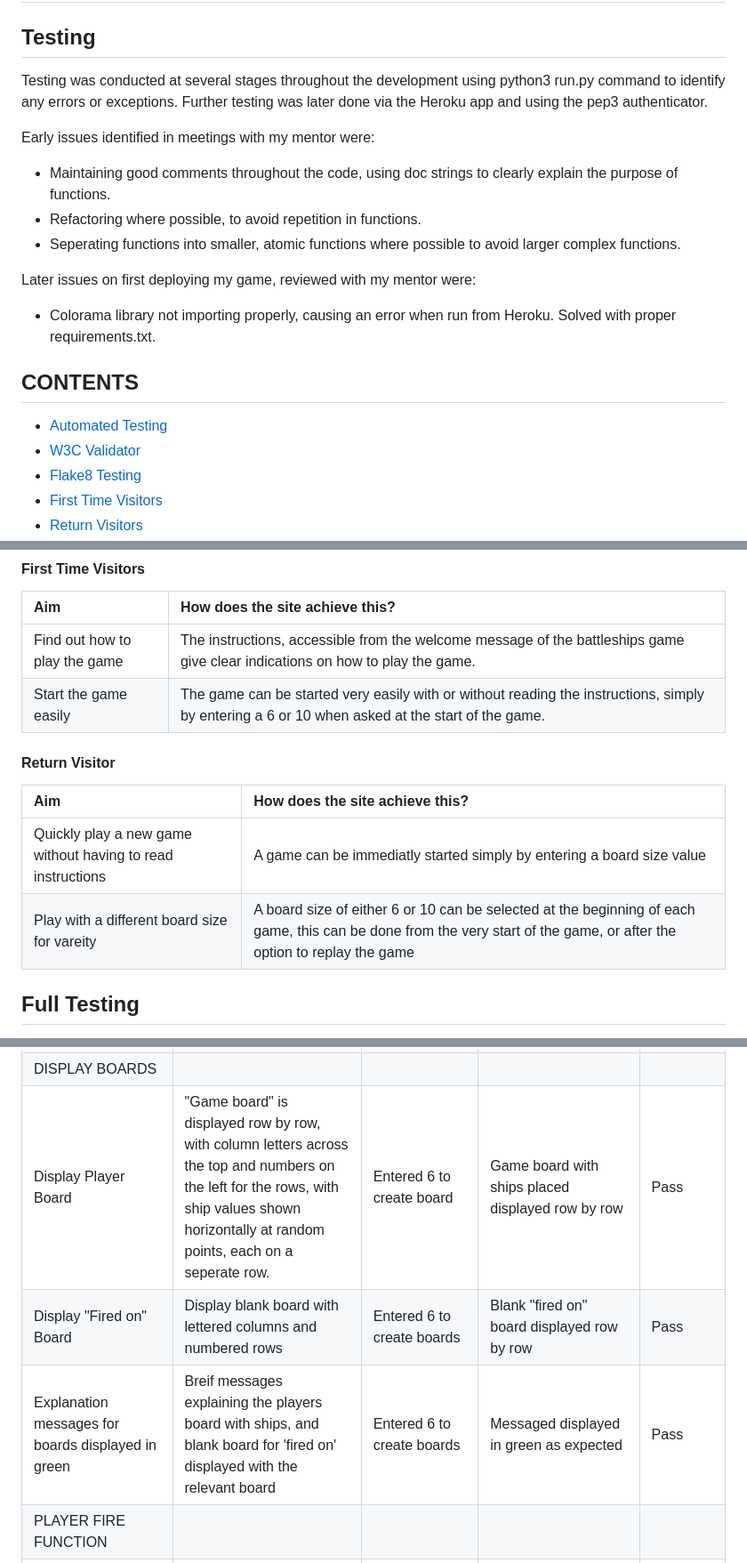
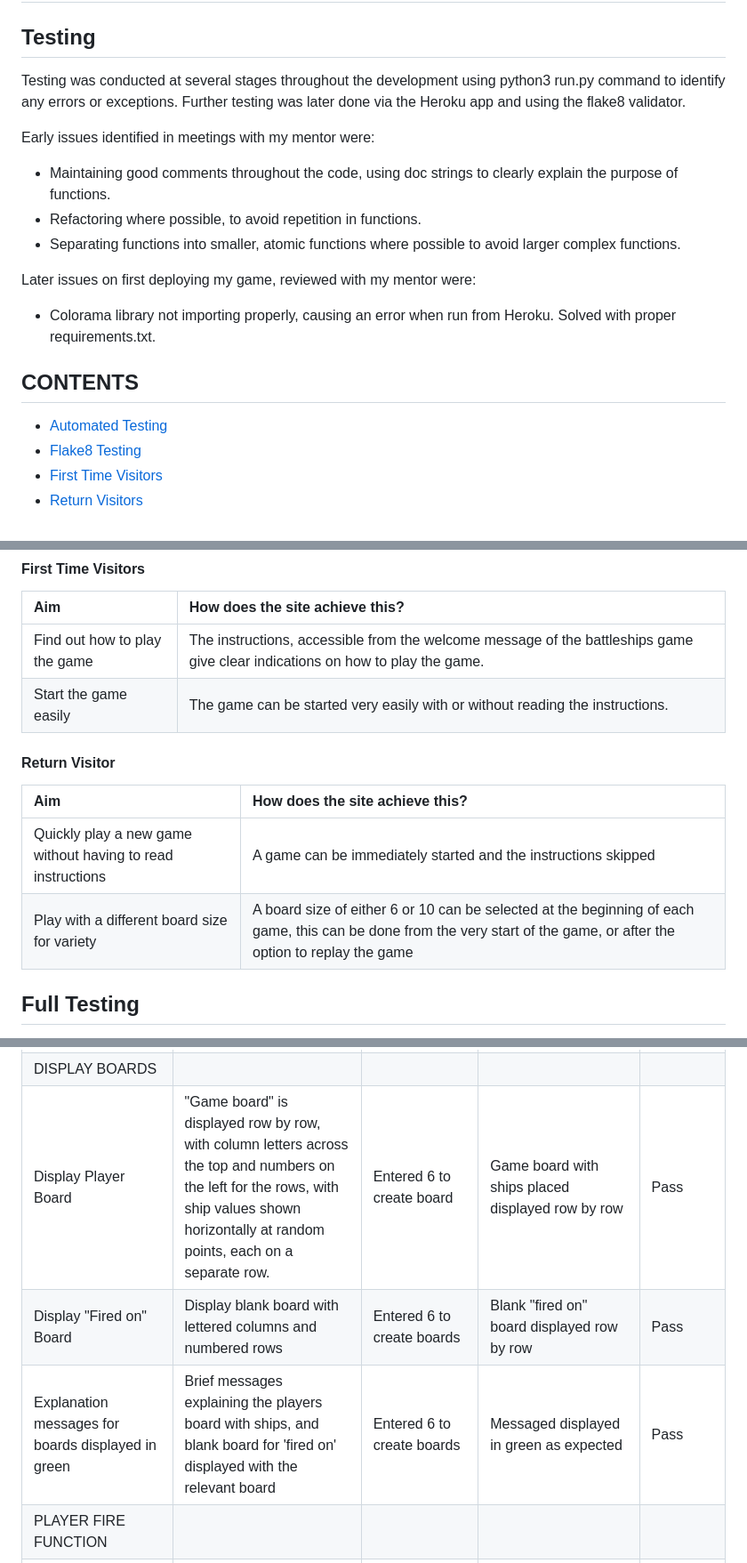
Before and after one commit to TomLiDev/battleships, a Markdown page: TESTING.md, 3 parts joined by grey strips. Shown at 89% size. Drawn GitHub-style.

Commit message:
Correct spelling mistakes in testing.md

```diff
--- a/TESTING.md
+++ b/TESTING.md
@@ -2,13 +2,13 @@
 
 ## Testing
 
-Testing was conducted at several stages throughout the development using python3 run.py command to identify any errors or exceptions. Further testing was later done via the Heroku app and using the pep3 authenticator.
+Testing was conducted at several stages throughout the development using python3 run.py command to identify any errors or exceptions. Further testing was later done via the Heroku app and using the flake8 validator.
 
 Early issues identified in meetings with my mentor were:
 
 - Maintaining good comments throughout the code, using doc strings to clearly explain the purpose of functions.
 - Refactoring where possible, to avoid repetition in functions.
-- Seperating functions into smaller, atomic functions where possible to avoid larger complex functions.
+- Separating functions into smaller, atomic functions where possible to avoid larger complex functions.
 
 Later issues on first deploying my game, reviewed with my mentor were:
 
@@ -17,7 +17,6 @@ Later issues on first deploying my game, reviewed with my mentor were:
 ## CONTENTS
 
 - [Automated Testing](#automated-testing)
-- [W3C Validator](#w3c-validator)
 - [Flake8 Testing](#flake8-testing)
 - [First Time Visitors](#first-time-visitors)
 - [Return Visitors](#return-visitor)
@@ -45,14 +44,14 @@ To ensure compliance with pep8 standard throughout my code, I attempted to insta
 | Aim                                                 | How does the site achieve this?                                                                                                                                                                                                   |
 | :-------------------------------------------------- | :-------------------------------------------------------------------------------------------------------------------------------------------------------------------------------------------------------------------------------- |
 | Find out how to play the game                       | The instructions, accessible from the welcome message of the battleships game give clear indications on how to play the game.                                                                                                                             |
-| Start the game easily                               | The game can be started very easily with or without reading the instructions, simply by entering a 6 or 10 when asked at the start of the game.                                                        |
+| Start the game easily                               | The game can be started very easily with or without reading the instructions.                                                        |
 
 #### Return Visitor
 
 | Aim                                                    | How does the site achieve this?                                                                                                                                         |
 | :----------------------------------------------------- | :---------------------------------------------------------------------------------------------------------------------------------------------------------------------- |
-| Quickly play a new game without having to read instructions | A game can be immediatly started simply by entering a board size value |
-| Play with a different board size for vareity                                       | A board size of either 6 or 10 can be selected at the beginning of each game, this can be done from the very start of the game, or after the option to replay the game                                                 |
+| Quickly play a new game without having to read instructions | A game can be immediately started and the instructions skipped |
+| Play with a different board size for variety                                       | A board size of either 6 or 10 can be selected at the beginning of each game, this can be done from the very start of the game, or after the option to replay the game                                                 |
 
 ## Full Testing
 
@@ -72,9 +71,9 @@ Testing was conducted using Google Chrome, MS Edge and Safari.
 | Correct Input pass  | Input of either 6 or 10 is passed to function and game begins | Entered 6 or 10 | Input accepted, game begins    | Pass      |
 | Incorrect Input Validated | Input other than 6 or 10 does not progress game and user is asked to enter another value, without the game restarting | Entered different value to 6 or 10      | Message printed to user asking them to try again without exiting the game  | Pass      |
 | DISPLAY BOARDS      |                                                           |                   |                                  |           |
-| Display Player Board | "Game board" is displayed row by row, with column letters across the top and numbers on the left for the rows, with ship values shown horizontally at random points, each on a seperate row.              | Entered 6 to create board      | Game board with ships placed displayed row by row | Pass      |
+| Display Player Board | "Game board" is displayed row by row, with column letters across the top and numbers on the left for the rows, with ship values shown horizontally at random points, each on a separate row.              | Entered 6 to create board      | Game board with ships placed displayed row by row | Pass      |
 | Display "Fired on" Board   | Display blank board with lettered columns and numbered rows                | Entered 6 to create boards      | Blank "fired on" board displayed row by row   | Pass      |
-| Explanation messages for boards displayed in green  | Breif messages explaining the players board with ships, and blank board for 'fired on' displayed with the relevant board               | Entered 6 to create boards      | Messaged displayed in green as expected  | Pass      |
+| Explanation messages for boards displayed in green  | Brief messages explaining the players board with ships, and blank board for 'fired on' displayed with the relevant board               | Entered 6 to create boards      | Messaged displayed in green as expected  | Pass      |
 | PLAYER FIRE FUNCTION            |                                                           |                   |                                  |
 | Player enter fire coordinates         | When entered in correct format, player input will be taken as fire coordinates and game will progress    | Valid fire coordinates (letter),(number) entered      | Message presented with fire coordinates and game progressed      | Pass      |
 | Invalid player fire coordinates    | Error is captured as IndexError exception and user is prompted to enter valid coordinates without the game exiting/restarting | Entered invalid coordinates     | Message presented prompting to re enter valid coordinates without exiting the game | Pass      |
```
Also changed, not shown: other parts of TESTING.md (+7 -7 lines).
